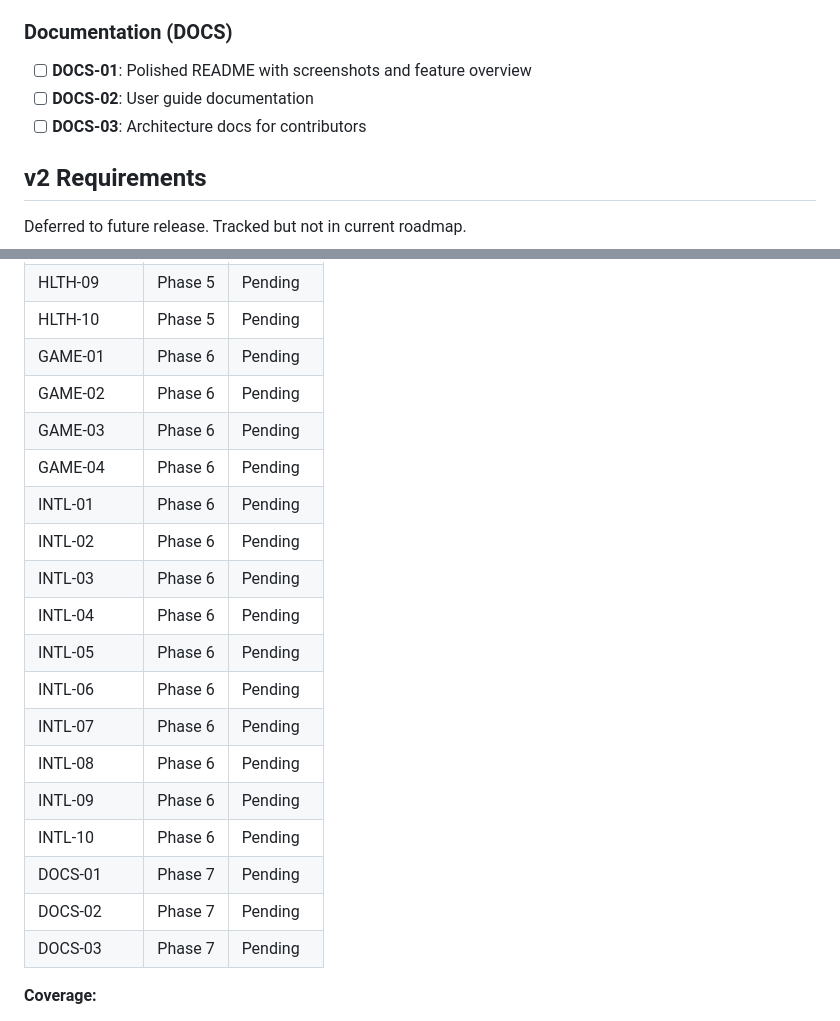
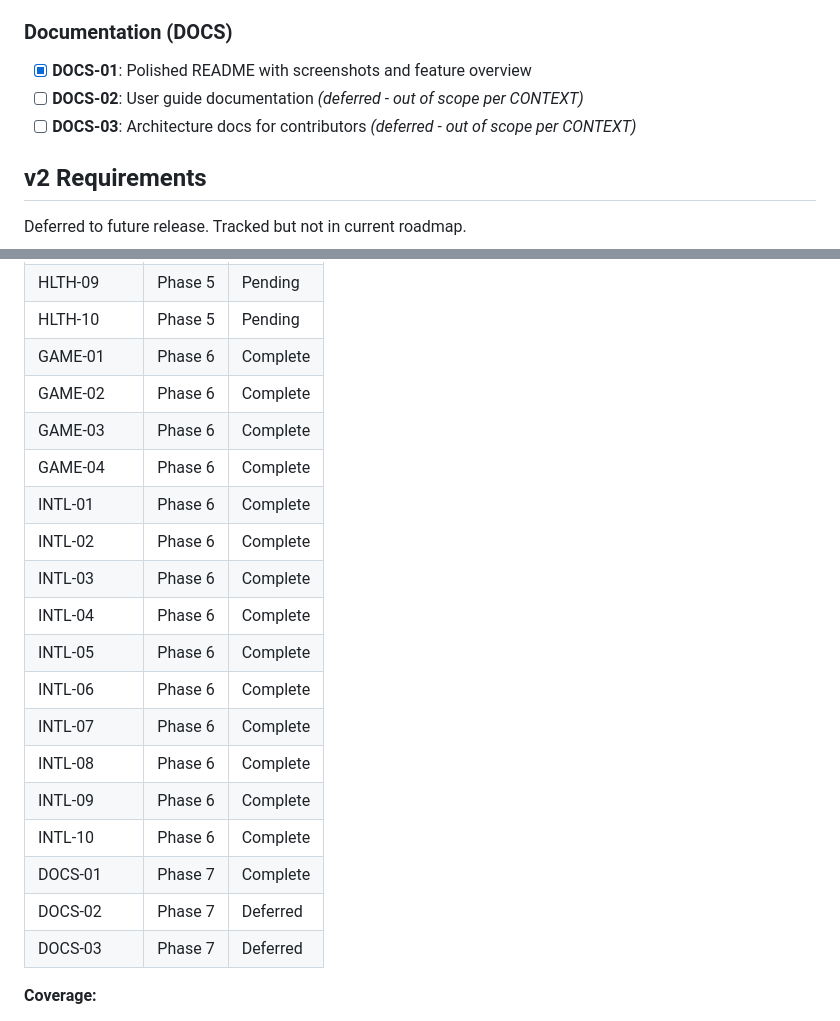
Before and after one commit to JesperMorais/LagomStronk, a Markdown page: .planning/REQUIREMENTS.md, 2 parts joined by grey strips. Drawn GitHub-style.

Commit message:
docs(07): complete documentation phase

```diff
--- a/.planning/REQUIREMENTS.md
+++ b/.planning/REQUIREMENTS.md
@@ -88,9 +88,9 @@ Requirements for initial release. Each maps to roadmap phases.
 
 ### Documentation (DOCS)
 
-- [ ] **DOCS-01**: Polished README with screenshots and feature overview
-- [ ] **DOCS-02**: User guide documentation
-- [ ] **DOCS-03**: Architecture docs for contributors
+- [x] **DOCS-01**: Polished README with screenshots and feature overview
+- [ ] **DOCS-02**: User guide documentation *(deferred - out of scope per CONTEXT)*
+- [ ] **DOCS-03**: Architecture docs for contributors *(deferred - out of scope per CONTEXT)*
 
 ## v2 Requirements
 
@@ -178,23 +178,23 @@ Which phases cover which requirements. Updated during roadmap creation.
 | HLTH-08 | Phase 5 | Pending |
 | HLTH-09 | Phase 5 | Pending |
 | HLTH-10 | Phase 5 | Pending |
-| GAME-01 | Phase 6 | Pending |
-| GAME-02 | Phase 6 | Pending |
-| GAME-03 | Phase 6 | Pending |
-| GAME-04 | Phase 6 | Pending |
-| INTL-01 | Phase 6 | Pending |
-| INTL-02 | Phase 6 | Pending |
-| INTL-03 | Phase 6 | Pending |
-| INTL-04 | Phase 6 | Pending |
-| INTL-05 | Phase 6 | Pending |
-| INTL-06 | Phase 6 | Pending |
-| INTL-07 | Phase 6 | Pending |
-| INTL-08 | Phase 6 | Pending |
-| INTL-09 | Phase 6 | Pending |
-| INTL-10 | Phase 6 | Pending |
-| DOCS-01 | Phase 7 | Pending |
-| DOCS-02 | Phase 7 | Pending |
-| DOCS-03 | Phase 7 | Pending |
+| GAME-01 | Phase 6 | Complete |
+| GAME-02 | Phase 6 | Complete |
+| GAME-03 | Phase 6 | Complete |
+| GAME-04 | Phase 6 | Complete |
+| INTL-01 | Phase 6 | Complete |
+| INTL-02 | Phase 6 | Complete |
+| INTL-03 | Phase 6 | Complete |
+| INTL-04 | Phase 6 | Complete |
+| INTL-05 | Phase 6 | Complete |
+| INTL-06 | Phase 6 | Complete |
+| INTL-07 | Phase 6 | Complete |
+| INTL-08 | Phase 6 | Complete |
+| INTL-09 | Phase 6 | Complete |
+| INTL-10 | Phase 6 | Complete |
+| DOCS-01 | Phase 7 | Complete |
+| DOCS-02 | Phase 7 | Deferred |
+| DOCS-03 | Phase 7 | Deferred |
 
 **Coverage:**
 - v1 requirements: 56 total
```
Also changed, not shown: .planning/ROADMAP.md (+4 -4 lines), .planning/STATE.md (+15 -13 lines).
